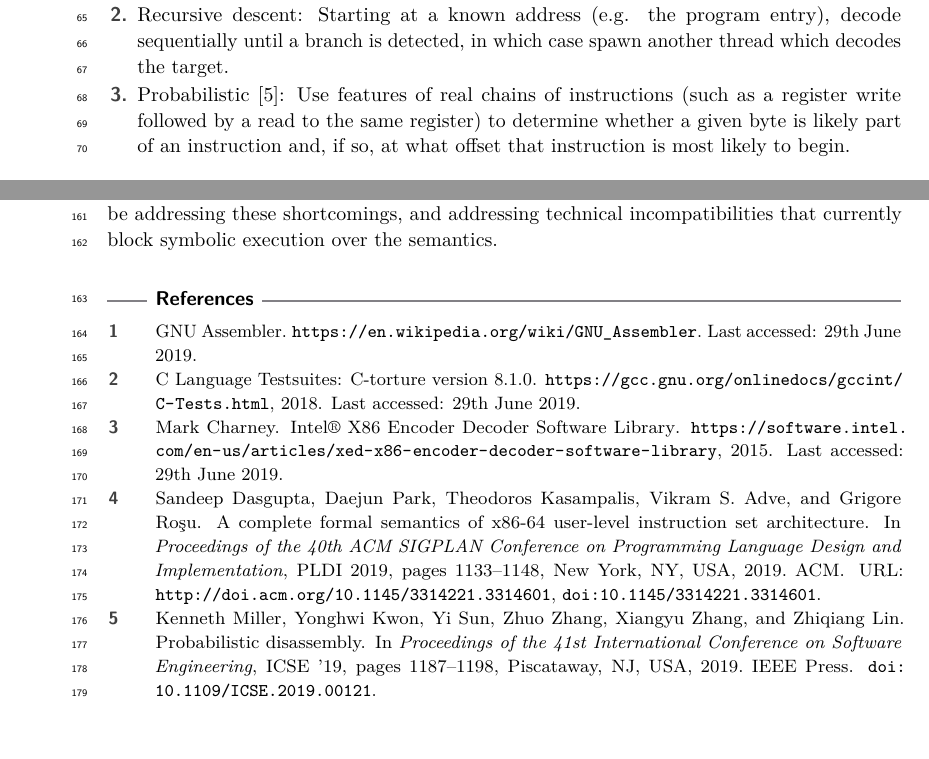
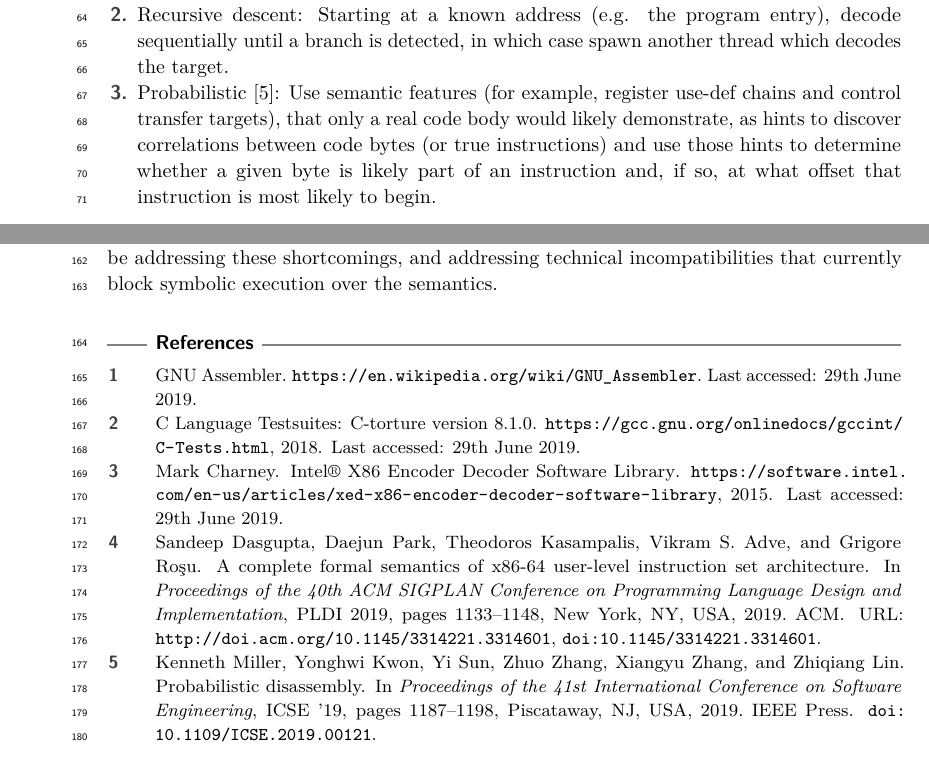
Before and after one commit to sdasgup3/SpISA-19, a LaTeX paper (main.tex, which reads decoder.tex): two parts of pages 2 and 4 of 4, joined at a grey line, cut so that both start at the same text, the shorter picture padded with empty space. Compiled offline with pdfLaTeX.

Commit message:
revised probablistic disasembly

```diff
--- a/decoder.tex
+++ b/decoder.tex
@@ -7,7 +7,12 @@ Two basic approaches to applying binaries to the existing x86 semantics present
 \begin{enumerate}
     \item Linear sweep: Starting from the beginning of the text segment, disassemble instructions sequentially over the entire program.  This approach is the simplest, but breaks if it starts at an incorrect offset, or unexpected data appears in the text segment of the program.
     \item Recursive descent: Starting at a known address (e.g. the program entry), decode sequentially until a branch is detected, in which case spawn another thread which decodes the target.
-    \item Probabilistic~\cite{Miller:2019}: Use features of real chains of instructions (such as a register write followed by a read to the same register) to determine whether a given byte is likely part of an instruction and, if so, at what offset that instruction is most likely to begin.
+    \item Probabilistic~\cite{Miller:2019}: Use semantic features (for example, register use-def chains and control transfer targets), that only a real code body would likely demonstrate, as hints to discover correlations between code bytes (or true instructions) and use those hints to determine
+    whether a given byte is likely part of an instruction and, if so, at what offset that instruction is most likely to begin.
+
+
+    %of real chains of instructions (
+    %such as a register write followed by a read to the same register) to determine whether a given byte is likely part of an instruction and, if so, at what offset that instruction is most likely to begin.
 \end{enumerate}
 
 However, each of these algorithms share a common flaw: they cannot offer any formal certainty that the decoded program is actually the one that would run if the binary were executed, and thus any property proved from that program must be met with some skepticism.  As an example of why, consider the target of an indirect jump (of the form \instr{jmp \%rax}) – where the target is computed by an arbitrary function.  Determining the value of that function’s return can be arbitrarily complex, up to undecidable.  Thus, the location of program flow is, in the general case, undecidable.  Even if no deliberate example of an indirect jump to a computed location exists, one can still occur through a programming error such as a buffer overflow.  Few, if any, real world x86 programs lack any indirect jumps, as \instr{ret} performs one.  Thus, any attempt to prove a property over a disassembled binary must solve this problem.  Hence, the need for a formalized decoder.
--- a/main.tex
+++ b/main.tex
@@ -20,9 +20,10 @@
 %\author{Sandeep Dasgupta}{University of Illinois at Urbana Champaign, USA \and \url{http://sdasgup3.web.engr.illinois.edu}}{sdasgup3@illinois.edu}{https://orcid.org/0000-0002-6483-2055}%TODO mandatory, please use full name; only 1 author per \author macro; first two parameters are mandatory, other parameters can be empty. Please provide at least the name of the affiliation and the country. The full address is optional
 
 %\author{Sandeep Dasgupta}{University of Illinois at Urbana Champaign, USA \and \url{http://sdasgup3.web.engr.illinois.edu} }{sdasgup3@illinois.edu}{https://orcid.org/0000-0002-6483-2055}{}
+
 \author{Andrew H. Miranti}{University of Illinois at Urbana Champaign, USA}{miranti2@illinois.edu}{}{}
-\author{Sandeep Dasgupta}{University of Illinois at Urbana Champaign, USA \and \url{http://sdasgup3.web.engr.illinois.edu} }{sdasgup3@illinois.edu}{}{}
-
+\author{Sandeep Dasgupta}{University of Illinois at Urbana Champaign, USA}{sdasgup3@illinois.edu}{}{}
+%\author{Grigore Ro\c{s}u}{University of Illinois at Urbana Champaign, USA}{grosu@illinois.edu}{}{}
 
 
 \authorrunning{S. Dasgupta and A.H. Miranti}%TODO mandatory. First: Use abbreviated first/middle names. Second (only in severe cases): Use first author plus 'et al.'
```
Also changed, not shown: custom_package.tex (+1 -0 lines).
